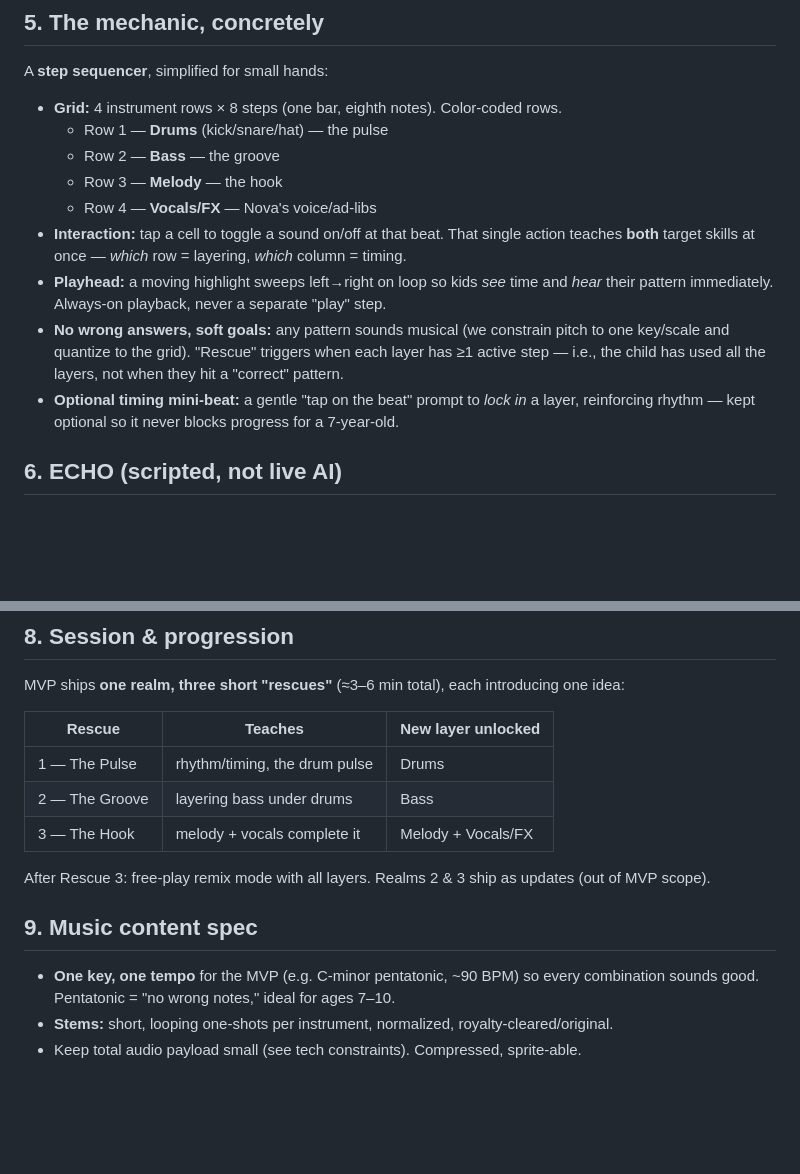
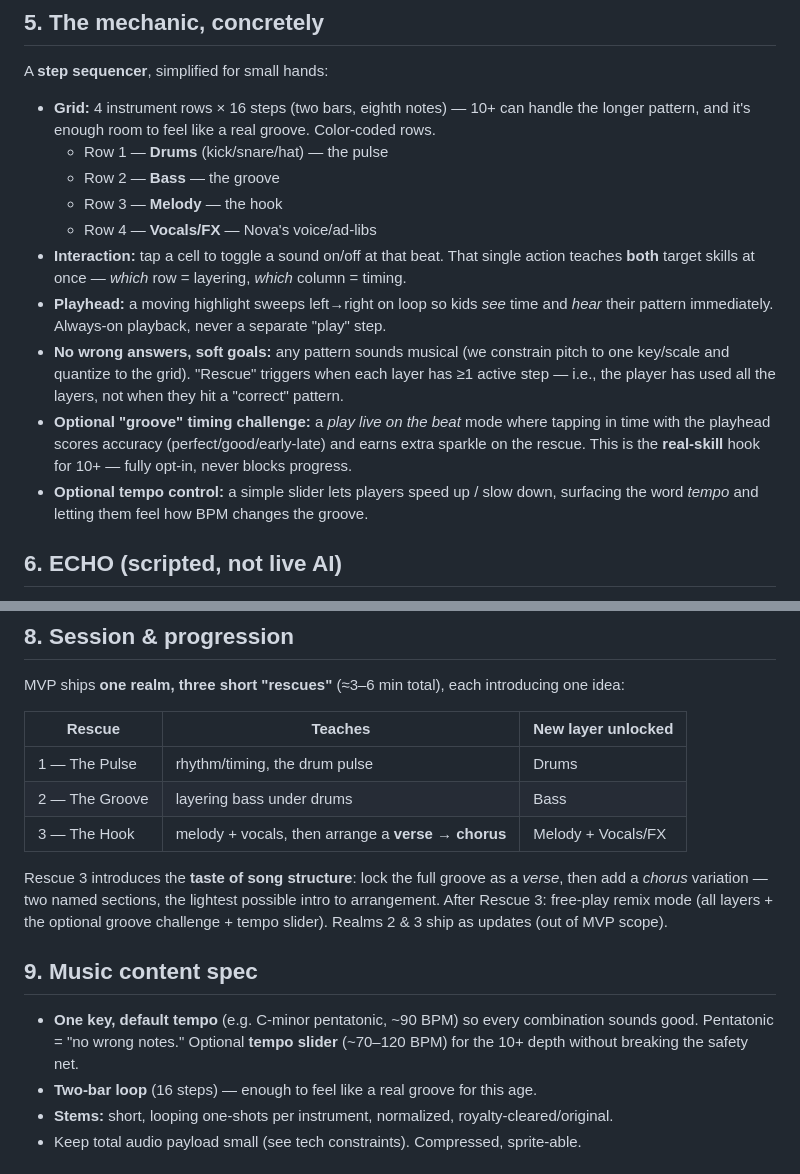
Before and after one commit to youngfonz/fonz.sh, a Markdown page: docs/rhythm-and-rescue-mvp.md, 2 parts joined by grey strips. Drawn GitHub-style; blank space fills up the shorter version.

```diff
--- a/docs/rhythm-and-rescue-mvp.md
+++ b/docs/rhythm-and-rescue-mvp.md
@@ -55,7 +59,8 @@ visible on every single tap.
 
 A **step sequencer**, simplified for small hands:
 
-- **Grid:** 4 instrument rows × 8 steps (one bar, eighth notes). Color-coded rows.
+- **Grid:** 4 instrument rows × 16 steps (two bars, eighth notes) — 10+ can handle the
+  longer pattern, and it's enough room to feel like a real groove. Color-coded rows.
   - Row 1 — **Drums** (kick/snare/hat) — the pulse
   - Row 2 — **Bass** — the groove
   - Row 3 — **Melody** — the hook
@@ -66,9 +71,12 @@ A **step sequencer**, simplified for small hands:
   their pattern immediately. Always-on playback, never a separate "play" step.
 - **No wrong answers, soft goals:** any pattern sounds musical (we constrain pitch to one
   key/scale and quantize to the grid). "Rescue" triggers when each layer has ≥1 active
-  step — i.e., the child has used all the layers, not when they hit a "correct" pattern.
-- **Optional timing mini-beat:** a gentle "tap on the beat" prompt to *lock in* a layer,
-  reinforcing rhythm — kept optional so it never blocks progress for a 7-year-old.
+  step — i.e., the player has used all the layers, not when they hit a "correct" pattern.
+- **Optional "groove" timing challenge:** a *play live on the beat* mode where tapping in
+  time with the playhead scores accuracy (perfect/good/early-late) and earns extra sparkle
+  on the rescue. This is the **real-skill** hook for 10+ — fully opt-in, never blocks progress.
+- **Optional tempo control:** a simple slider lets players speed up / slow down, surfacing
+  the word *tempo* and letting them feel how BPM changes the groove.
 
 ## 6. ECHO (scripted, not live AI)
 
@@ -95,15 +103,19 @@ MVP ships **one realm, three short "rescues"** (≈3–6 min total), each introd
 |--------|---------|--------------------|
 | 1 — The Pulse   | rhythm/timing, the drum pulse | Drums |
 | 2 — The Groove  | layering bass under drums     | Bass |
-| 3 — The Hook    | melody + vocals complete it   | Melody + Vocals/FX |
+| 3 — The Hook    | melody + vocals, then arrange a **verse → chorus** | Melody + Vocals/FX |
 
-After Rescue 3: free-play remix mode with all layers. Realms 2 & 3 ship as updates (out of
-MVP scope).
+Rescue 3 introduces the **taste of song structure**: lock the full groove as a *verse*, then
+add a *chorus* variation — two named sections, the lightest possible intro to arrangement.
+After Rescue 3: free-play remix mode (all layers + the optional groove challenge + tempo
+slider). Realms 2 & 3 ship as updates (out of MVP scope).
 
 ## 9. Music content spec
 
-- **One key, one tempo** for the MVP (e.g. C-minor pentatonic, ~90 BPM) so every
-  combination sounds good. Pentatonic = "no wrong notes," ideal for ages 7–10.
+- **One key, default tempo** (e.g. C-minor pentatonic, ~90 BPM) so every combination
+  sounds good. Pentatonic = "no wrong notes." Optional **tempo slider** (~70–120 BPM) for
+  the 10+ depth without breaking the safety net.
+- **Two-bar loop** (16 steps) — enough to feel like a real groove for this age.
 - **Stems:** short, looping one-shots per instrument, normalized, royalty-cleared/original.
 - Keep total audio payload small (see tech constraints). Compressed, sprite-able.
 
```
Also changed, not shown: other parts of docs/rhythm-and-rescue-mvp.md (+21 -14 lines).
